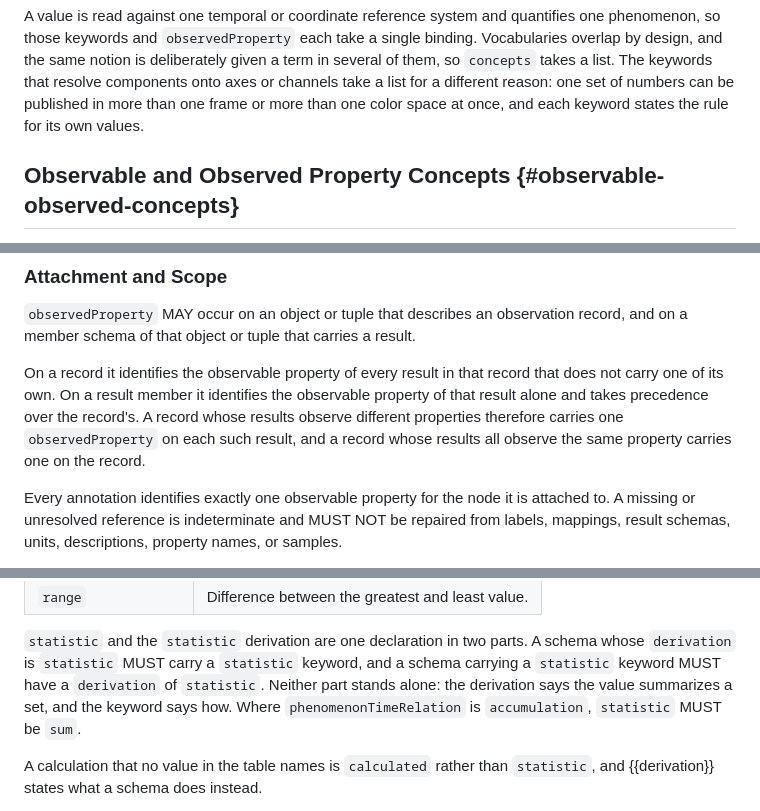
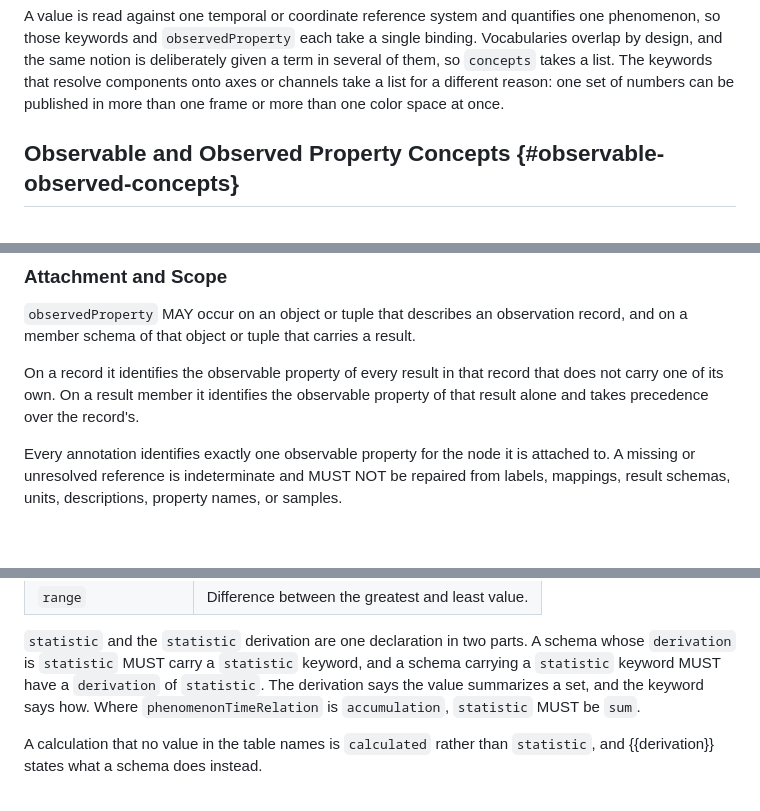
Before and after one commit to clemensv/characteristics, a Markdown page: draft-vasters-json-structure-characteristics.md, 3 parts joined by grey strips. Rendered like a GitHub page; blank space fills up the shorter version.

```diff
--- a/draft-vasters-json-structure-characteristics.md
+++ b/draft-vasters-json-structure-characteristics.md
@@ -322,8 +321,7 @@ single binding. Vocabularies overlap by design, and the same notion is
 deliberately given a term in several of them, so `concepts` takes a list. The
 keywords that resolve components onto axes or channels take a list for a
 different reason: one set of numbers can be published in more than one frame or
-more than one color space at once, and each keyword states the rule for its own
-values.
+more than one color space at once.
 
 ## Observable and Observed Property Concepts {#observable-observed-concepts}
 
@@ -608,9 +605,6 @@ record, and on a member schema of that object or tuple that carries a result.
 On a record it identifies the observable property of every result in that record
 that does not carry one of its own. On a result member it identifies the
 observable property of that result alone and takes precedence over the record's.
-A record whose results observe different properties therefore carries one
-`observedProperty` on each such result, and a record whose results all observe
-the same property carries one on the record.
 
 Every annotation identifies exactly one observable property for the node it is
 attached to. A missing or unresolved reference is indeterminate and MUST NOT be
@@ -1361,8 +1349,8 @@ When present, `statistic` MUST be one of:
 `statistic` and the `statistic` derivation are one declaration in two parts. A
 schema whose `derivation` is `statistic` MUST carry a `statistic` keyword, and a
 schema carrying a `statistic` keyword MUST have a `derivation` of `statistic`.
-Neither part stands alone: the derivation says the value summarizes a set, and
-the keyword says how. Where `phenomenonTimeRelation` is `accumulation`,
+The derivation says the value summarizes a set, and the keyword says how. Where
+`phenomenonTimeRelation` is `accumulation`,
 `statistic` MUST be `sum`.
 
 A calculation that no value in the table names is `calculated` rather than
```
Also changed, not shown: other parts of draft-vasters-json-structure-characteristics.md (+32 -37 lines).
